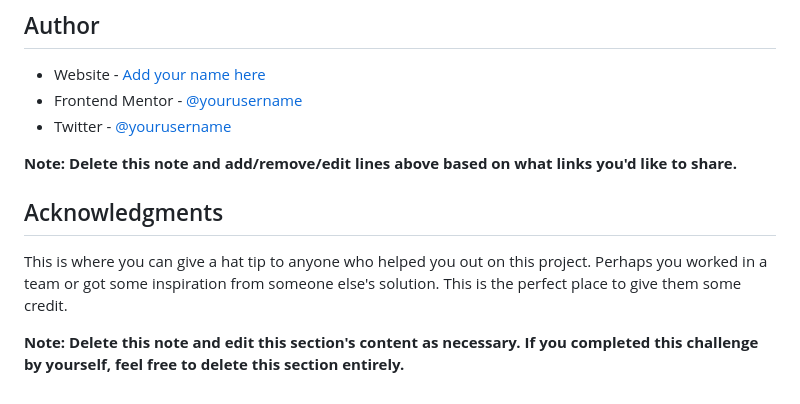
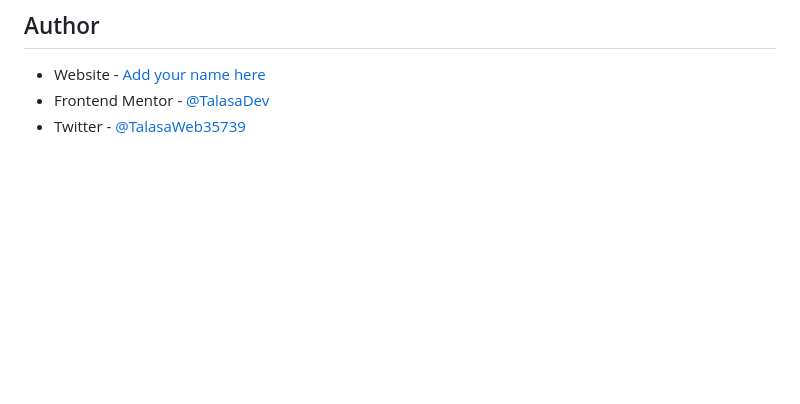
Before and after one commit to TalasaDev/FrontendMentor-social-link-profile, a Markdown page: README-template.md, the part around the change printed below. Rendered like a GitHub page; blank space fills up the shorter version.

```diff
--- a/README-template.md
+++ b/README-template.md
@@ -90,13 +63,5 @@ Use this section to outline areas that you want to continue focusing on in futur
 ## Author
 
 - Website - [Add your name here](https://www.your-site.com)
-- Frontend Mentor - [@yourusername](https://www.frontendmentor.io/profile/yourusername)
-- Twitter - [@yourusername](https://www.twitter.com/yourusername)
-
-**Note: Delete this note and add/remove/edit lines above based on what links you'd like to share.**
-
-## Acknowledgments
-
-This is where you can give a hat tip to anyone who helped you out on this project. Perhaps you worked in a team or got some inspiration from someone else's solution. This is the perfect place to give them some credit.
-
-**Note: Delete this note and edit this section's content as necessary. If you completed this challenge by yourself, feel free to delete this section entirely.**
+- Frontend Mentor - [@TalasaDev](https://www.frontendmentor.io/profile/TalasaDev)
+- Twitter - [@TalasaWeb35739](https://x.com/TalasaWeb35739)
```
Also changed, not shown: other parts of README-template.md (+8 -35 lines), screenshot-social-links-profile.png (added).
